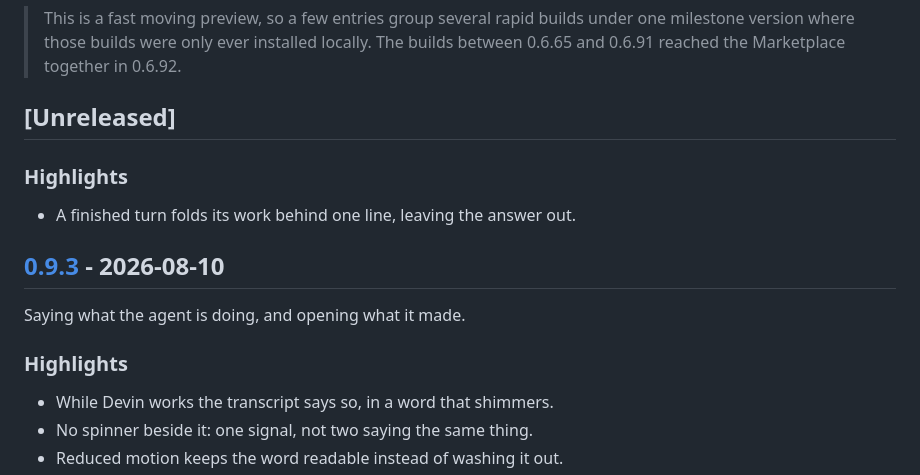
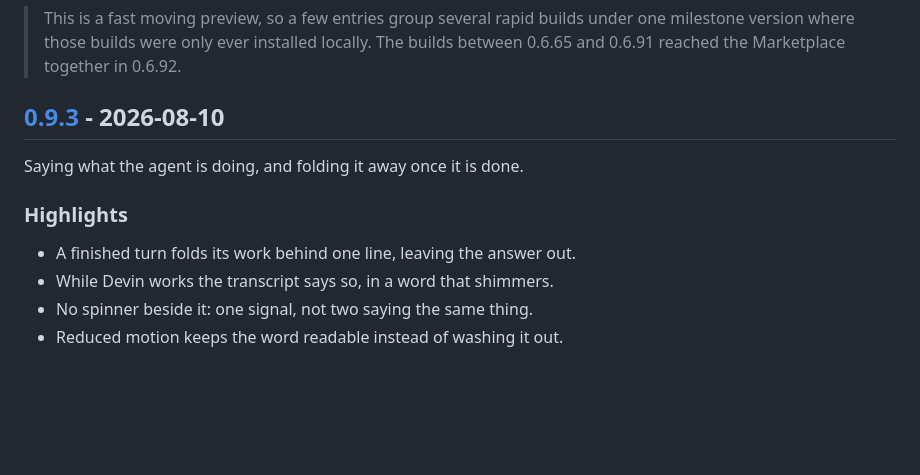
Before and after one commit to shayanline/devin-vscode, a Markdown page: CHANGELOG.md, the part around the change. Rendered like a GitHub page; blank space fills up the shorter version.

Commit message:
Fold the disclosure into 0.9.3, which has not shipped yet (v0.9.3)

```diff
--- a/CHANGELOG.md
+++ b/CHANGELOG.md
@@ -8,16 +8,12 @@ the commit messages carry the detail.
 > locally. The builds between 0.6.65 and 0.6.91 reached the Marketplace together
 > in 0.6.92.
 
-## [Unreleased]
+## [0.9.3] - 2026-08-10
+
+Saying what the agent is doing, and folding it away once it is done.
 
 ### Highlights
 - A finished turn folds its work behind one line, leaving the answer out.
-
-## [0.9.3] - 2026-08-10
-
-Saying what the agent is doing, and opening what it made.
-
-### Highlights
 - While Devin works the transcript says so, in a word that shimmers.
 - No spinner beside it: one signal, not two saying the same thing.
 - Reduced motion keeps the word readable instead of washing it out.
```
